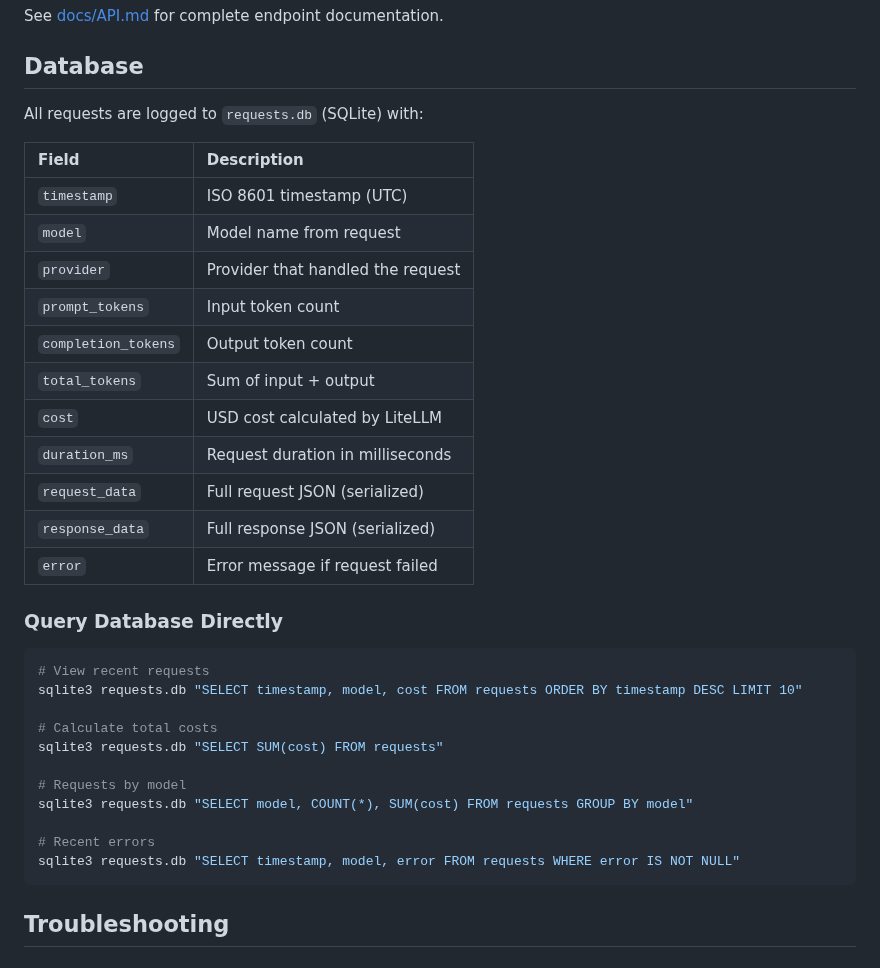
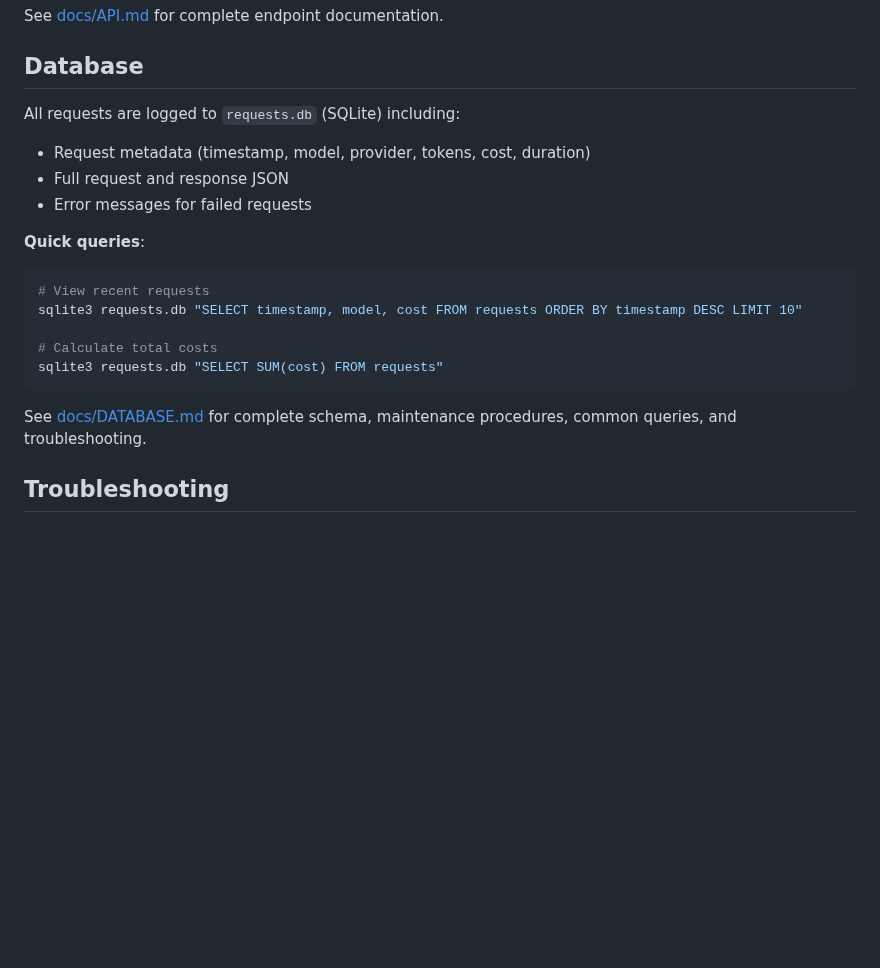
Before and after one commit to pborenstein/apantli, a Markdown page: README.md, the part around the change. Rendered like a GitHub page; blank space fills up the shorter version.

Commit message:
Remove redundant database documentation from README
Reduces duplication by removing detailed schema table and query examples that are already comprehensively covered in docs/DATABASE.md. Keeps only essential overview and two quick queries, with clear link to full documentation.

````diff
--- a/README.md
+++ b/README.md
@@ -318,23 +318,13 @@ See [docs/API.md](docs/API.md) for complete endpoint documentation.
 
 ## Database
 
-All requests are logged to `requests.db` (SQLite) with:
+All requests are logged to `requests.db` (SQLite) including:
 
-| Field | Description |
-|:------|:------------|
-| `timestamp` | ISO 8601 timestamp (UTC) |
-| `model` | Model name from request |
-| `provider` | Provider that handled the request |
-| `prompt_tokens` | Input token count |
-| `completion_tokens` | Output token count |
-| `total_tokens` | Sum of input + output |
-| `cost` | USD cost calculated by LiteLLM |
-| `duration_ms` | Request duration in milliseconds |
-| `request_data` | Full request JSON (serialized) |
-| `response_data` | Full response JSON (serialized) |
-| `error` | Error message if request failed |
+- Request metadata (timestamp, model, provider, tokens, cost, duration)
+- Full request and response JSON
+- Error messages for failed requests
 
-### Query Database Directly
+**Quick queries**:
 
 ```bash
 # View recent requests
@@ -342,13 +332,9 @@ sqlite3 requests.db "SELECT timestamp, model, cost FROM requests ORDER BY timest
 
 # Calculate total costs
 sqlite3 requests.db "SELECT SUM(cost) FROM requests"
+```
 
-# Requests by model
-sqlite3 requests.db "SELECT model, COUNT(*), SUM(cost) FROM requests GROUP BY model"
-
-# Recent errors
-sqlite3 requests.db "SELECT timestamp, model, error FROM requests WHERE error IS NOT NULL"
-```
+See [docs/DATABASE.md](docs/DATABASE.md) for complete schema, maintenance procedures, common queries, and troubleshooting.
 
 ## Troubleshooting
 
````
